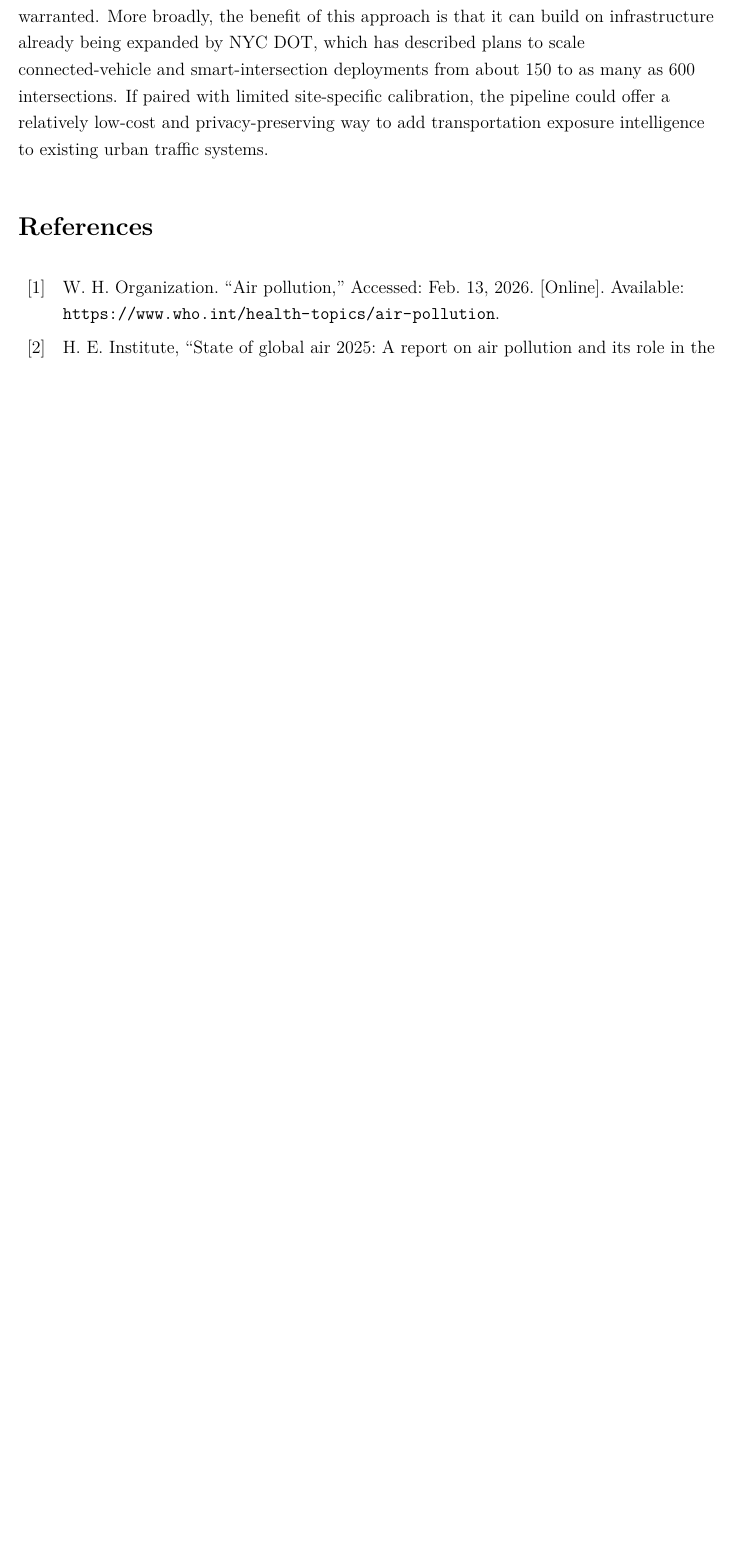
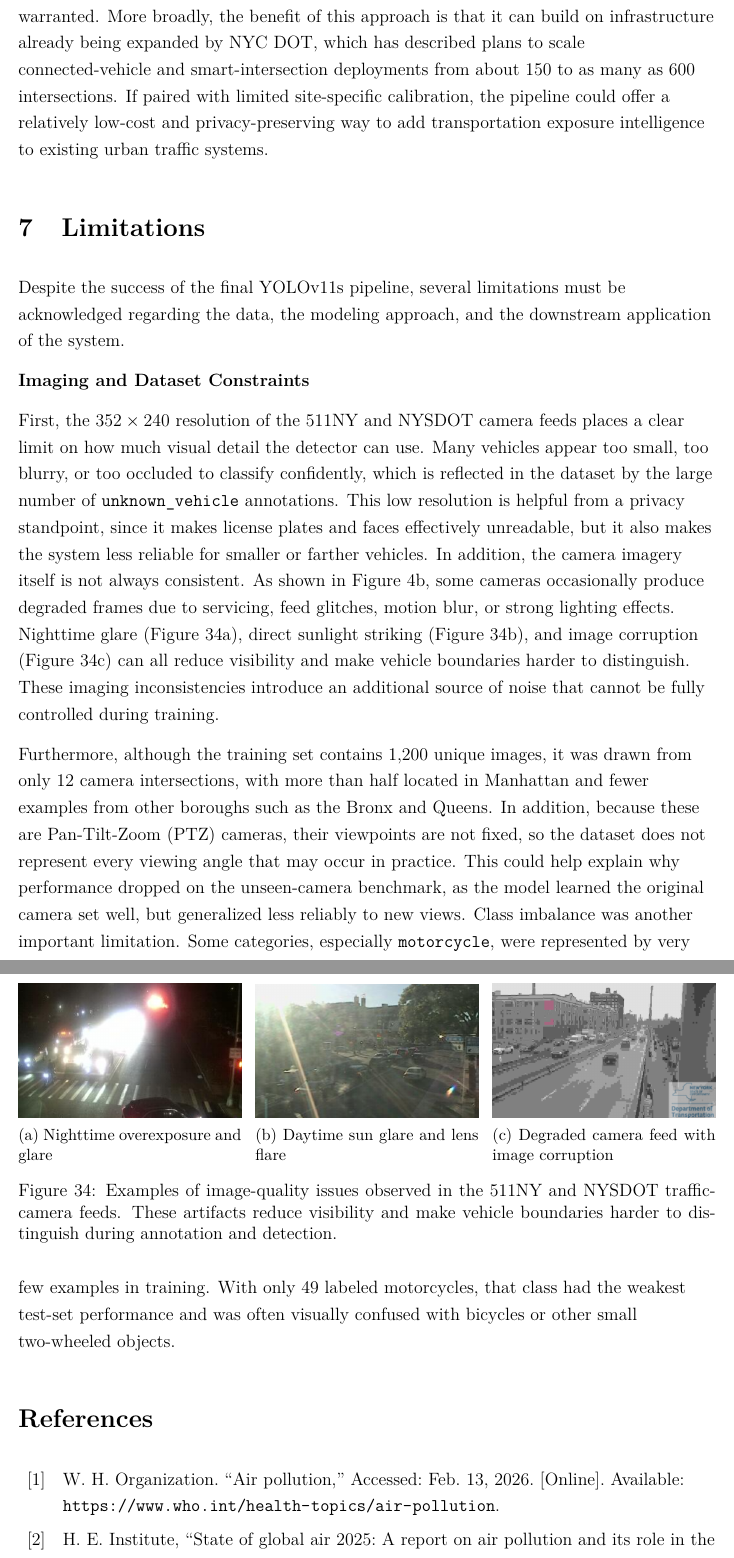
Before and after one commit to Aidan4478D/masters, a LaTeX paper (report/src/main.tex, which reads report/src/chapters/limitations.tex): part of page 79 of 87 before the commit and two parts of pages 79 and 80 of 89 after it, the two joined at a grey line, cut so that both start at the same text, the shorter picture padded with empty space. Compiled offline with pdfLaTeX.

Commit message:
Started limitations section

```diff
--- /dev/null
+++ b/report/src/chapters/limitations.tex
@@ -0,0 +1,63 @@
+\section{Limitations}
+
+Despite the success of the final YOLOv11s pipeline, several limitations must be
+acknowledged regarding the data, the modeling approach, and the downstream application
+of the system.
+
+\textbf{Imaging and Dataset Constraints}
+
+First, the $352 \times 240$ resolution of the 511NY and NYSDOT camera feeds places
+a clear limit on how much visual detail the detector can use. Many vehicles appear
+too small, too blurry, or too occluded to classify confidently, which is reflected
+in the dataset by the large number of \verb|unknown_vehicle| annotations. This low
+resolution is helpful from a privacy standpoint, since it makes license plates and
+faces effectively unreadable, but it also makes the system less reliable for smaller
+or farther vehicles. In addition, the camera imagery itself is not always consistent.
+As shown in Figure~\ref{fig:camera-no-feed}, some cameras occasionally produce degraded
+frames due to servicing, feed glitches, motion blur, or strong lighting effects.
+Nighttime glare (Figure~\ref{fig:camera-artifact-a}),
+direct sunlight striking (Figure~\ref{fig:camera-artifact-b}),
+and image corruption (Figure~\ref{fig:camera-artifact-c})
+can all reduce visibility and make vehicle boundaries harder to distinguish. These
+imaging inconsistencies introduce an additional source of noise that cannot be fully
+controlled during training.
+
+\begin{figure}[!htbp]
+    \centering
+    \begin{subfigure}[t]{0.32\textwidth}
+        \centering
+        \includegraphics[width=\textwidth]{figures/limitations/7_night_glare.png}
+        \caption{Nighttime overexposure and glare}
+        \label{fig:camera-artifact-a}
+    \end{subfigure}
+    \hfill
+    \begin{subfigure}[t]{0.32\textwidth}
+        \centering
+        \includegraphics[width=\textwidth]{figures/limitations/7_sun_glare.png}
+        \caption{Daytime sun glare and lens flare}
+        \label{fig:camera-artifact-b}
+    \end{subfigure}
+    \hfill
+    \begin{subfigure}[t]{0.32\textwidth}
+        \centering
+        \includegraphics[width=\textwidth]{figures/limitations/7_glitched_frame.png}
+        \caption{Degraded camera feed with image corruption}
+        \label{fig:camera-artifact-c}
+    \end{subfigure}
+    \caption{Examples of image-quality issues observed in the 511NY and NYSDOT traffic-camera feeds. These artifacts reduce visibility and make vehicle boundaries harder to distinguish during annotation and detection.}
+    \label{fig:camera-artifacts}
+\end{figure}
+
+Furthermore, although the training set contains 1,200 unique images, it was drawn
+from only 12 camera intersections, with more than half located in Manhattan and
+fewer examples from other boroughs such as the Bronx and Queens. In addition, because
+these are Pan-Tilt-Zoom (PTZ) cameras, their viewpoints are not fixed, so the dataset
+does not represent every viewing angle that may occur in practice. This could help
+explain why performance dropped on the unseen-camera benchmark, as the model learned
+the original camera set well, but generalized less reliably to new views. Class
+imbalance was another important limitation. Some categories, especially \verb|motorcycle|,
+were represented by very few examples in training. With only 49 labeled motorcycles,
+that class had the weakest test-set performance and was often visually confused with
+bicycles or other small two-wheeled objects.
+
+% ------------------------------------------------------------------------------
```
Also changed, not shown: report/src/main.tex (+3 -6 lines), report/src/figures/limitations/7_glitched_frame.png (added), report/src/figures/limitations/7_night_glare.png (added), report/src/figures/limitations/7_sun_glare.png (added).
